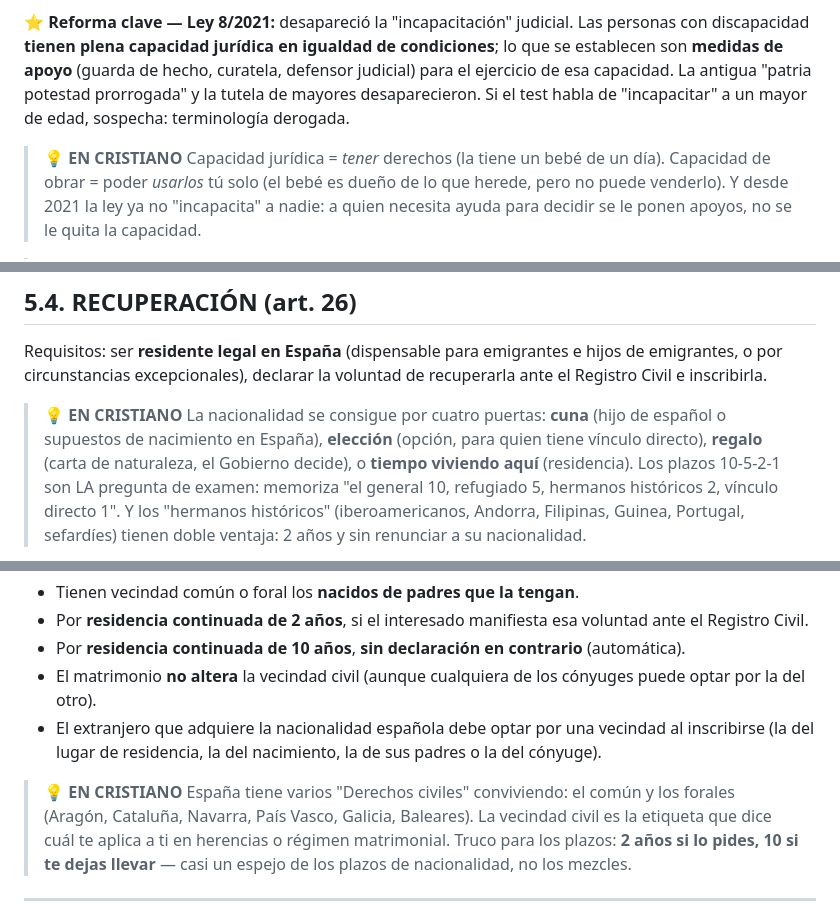
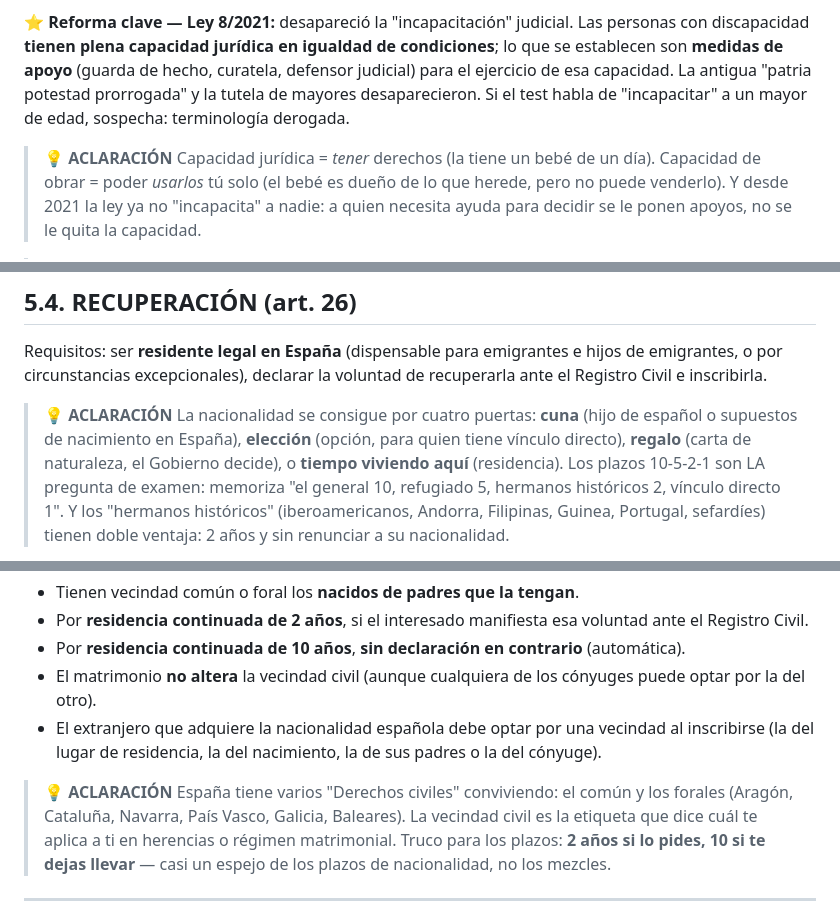
Before and after one commit to academiaenvigor/academia-en-vigor-legacy, a Markdown page: temas/parte/tema-01-el-derecho.md, 3 parts joined by grey strips. GitHub-like rendering.

```diff
--- a/temas/parte/tema-01-el-derecho.md
+++ b/temas/parte/tema-01-el-derecho.md
@@ -190,7 +190,7 @@ El concebido no nacido (*nasciturus*) no es persona, pero se le protege: se le t
 
 ⭐ **Reforma clave — Ley 8/2021:** desapareció la "incapacitación" judicial. Las personas con discapacidad **tienen plena capacidad jurídica en igualdad de condiciones**; lo que se establecen son **medidas de apoyo** (guarda de hecho, curatela, defensor judicial) para el ejercicio de esa capacidad. La antigua "patria potestad prorrogada" y la tutela de mayores desaparecieron. Si el test habla de "incapacitar" a un mayor de edad, sospecha: terminología derogada.
 
-> 💡 **EN CRISTIANO**
+> 💡 **ACLARACIÓN**
 > Capacidad jurídica = *tener* derechos (la tiene un bebé de un día). Capacidad de obrar = poder *usarlos* tú solo (el bebé es dueño de lo que herede, pero no puede venderlo). Y desde 2021 la ley ya no "incapacita" a nadie: a quien necesita ayuda para decidir se le ponen apoyos, no se le quita la capacidad.
 
 > 🚔 **EN LA CALLE**
@@ -261,7 +261,7 @@ El mayor de 14 años debe: **jurar o prometer fidelidad al Rey y obediencia a la
 ## 5.4. RECUPERACIÓN (art. 26)
 Requisitos: ser **residente legal en España** (dispensable para emigrantes e hijos de emigrantes, o por circunstancias excepcionales), declarar la voluntad de recuperarla ante el Registro Civil e inscribirla.
 
-> 💡 **EN CRISTIANO**
+> 💡 **ACLARACIÓN**
 > La nacionalidad se consigue por cuatro puertas: **cuna** (hijo de español o supuestos de nacimiento en España), **elección** (opción, para quien tiene vínculo directo), **regalo** (carta de naturaleza, el Gobierno decide), o **tiempo viviendo aquí** (residencia). Los plazos 10-5-2-1 son LA pregunta de examen: memoriza "el general 10, refugiado 5, hermanos históricos 2, vínculo directo 1". Y los "hermanos históricos" (iberoamericanos, Andorra, Filipinas, Guinea, Portugal, sefardíes) tienen doble ventaja: 2 años y sin renunciar a su nacionalidad.
 
 > 🚔 **EN LA CALLE**
@@ -299,7 +299,7 @@ Determina la sujeción al **Derecho civil común o al foral/especial** (art. 14
 - El matrimonio **no altera** la vecindad civil (aunque cualquiera de los cónyuges puede optar por la del otro).
 - El extranjero que adquiere la nacionalidad española debe optar por una vecindad al inscribirse (la del lugar de residencia, la del nacimiento, la de sus padres o la del cónyuge).
 
-> 💡 **EN CRISTIANO**
+> 💡 **ACLARACIÓN**
 > España tiene varios "Derechos civiles" conviviendo: el común y los forales (Aragón, Cataluña, Navarra, País Vasco, Galicia, Baleares). La vecindad civil es la etiqueta que dice cuál te aplica a ti en herencias o régimen matrimonial. Truco para los plazos: **2 años si lo pides, 10 si te dejas llevar** — casi un espejo de los plazos de nacionalidad, no los mezcles.
 
 ---
```
Also changed, not shown: other parts of temas/parte/tema-01-el-derecho.md (+4 -4 lines).
